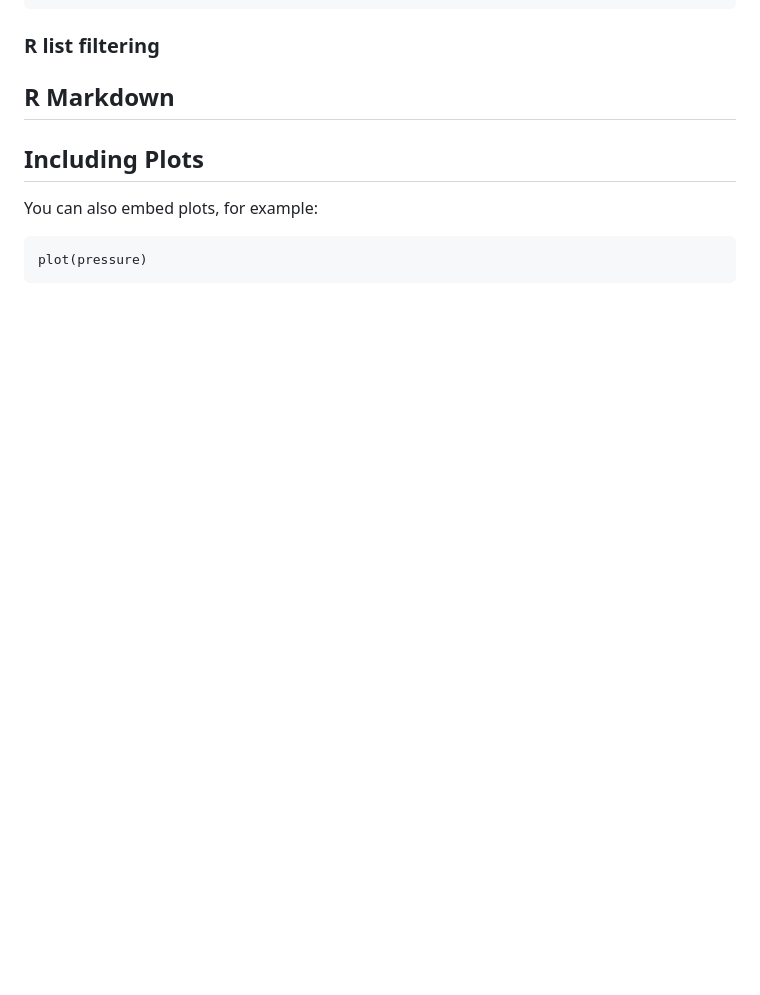
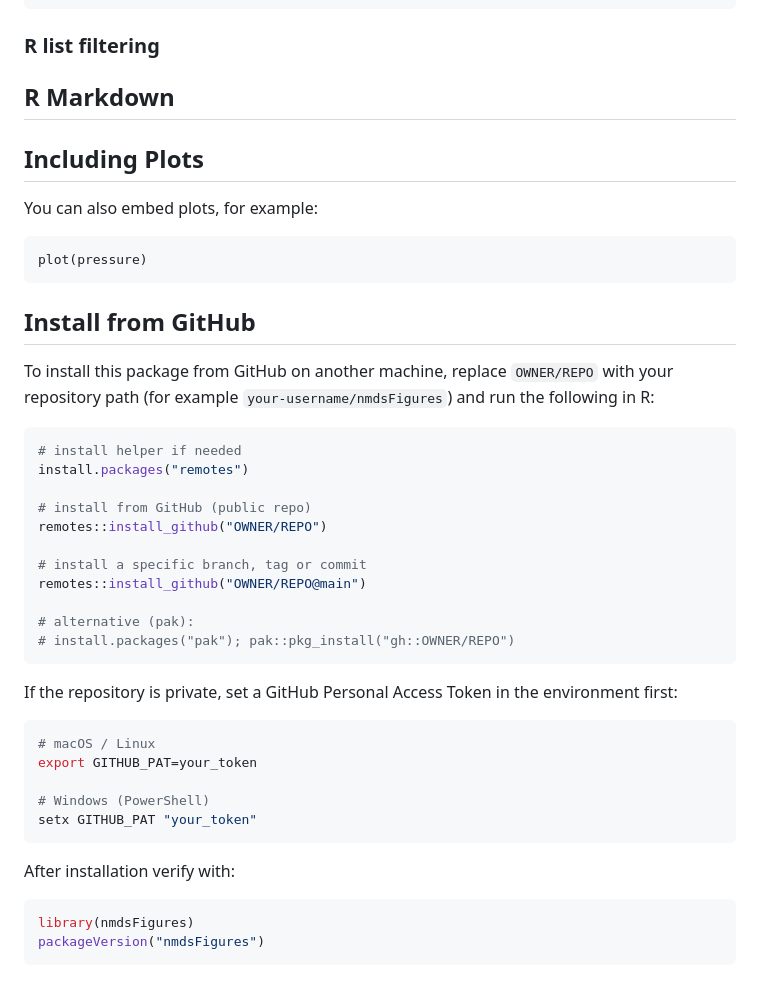
Before and after one commit to felix-falk/nmdsg14bFigures, a Markdown page: README.md, the part around the change. GitHub-like rendering; blank space fills up the shorter version.

Commit message:
Update README: add installation instructions for GitHub and verify package version

````diff
--- a/README.md
+++ b/README.md
@@ -87,3 +87,38 @@ You can also embed plots, for example:
 ```{r pressure, echo=FALSE}
 plot(pressure)
 ```
+
+## Install from GitHub
+
+To install this package from GitHub on another machine, replace `OWNER/REPO` with your repository path (for example `your-username/nmdsFigures`) and run the following in R:
+
+```r
+# install helper if needed
+install.packages("remotes")
+
+# install from GitHub (public repo)
+remotes::install_github("OWNER/REPO")
+
+# install a specific branch, tag or commit
+remotes::install_github("OWNER/REPO@main")
+
+# alternative (pak):
+# install.packages("pak"); pak::pkg_install("gh::OWNER/REPO")
+```
+
+If the repository is private, set a GitHub Personal Access Token in the environment first:
+
+```sh
+# macOS / Linux
+export GITHUB_PAT=your_token
+
+# Windows (PowerShell)
+setx GITHUB_PAT "your_token"
+```
+
+After installation verify with:
+
+```r
+library(nmdsFigures)
+packageVersion("nmdsFigures")
+```
````
